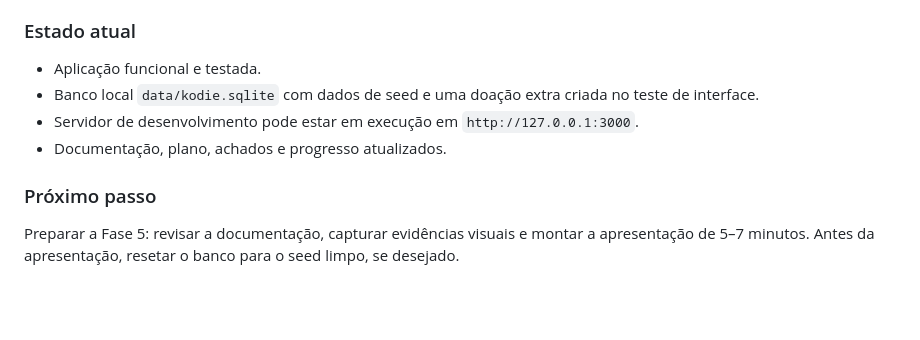
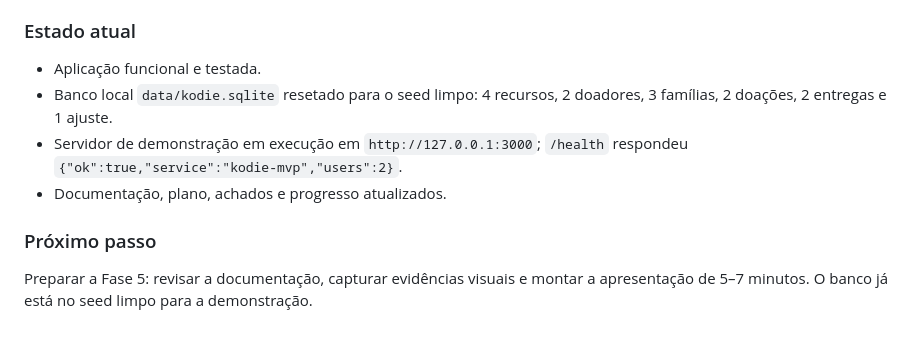
Before and after one commit to sherloCod3/elos-gestao-solidaria, a Markdown page: planning/progress.md, the part around the change. GitHub-like rendering; blank space fills up the shorter version.

Commit message:
docs: registra seed limpo e validação final

```diff
--- a/planning/progress.md
+++ b/planning/progress.md
@@ -69,10 +69,10 @@ Resultado: **25 testes aprovados**, sendo 15 de regras de negócio e 10 de rotas
 ### Estado atual
 
 - Aplicação funcional e testada.
-- Banco local `data/kodie.sqlite` com dados de seed e uma doação extra criada no teste de interface.
-- Servidor de desenvolvimento pode estar em execução em `http://127.0.0.1:3000`.
+- Banco local `data/kodie.sqlite` resetado para o seed limpo: 4 recursos, 2 doadores, 3 famílias, 2 doações, 2 entregas e 1 ajuste.
+- Servidor de demonstração em execução em `http://127.0.0.1:3000`; `/health` respondeu `{"ok":true,"service":"kodie-mvp","users":2}`.
 - Documentação, plano, achados e progresso atualizados.
 
 ### Próximo passo
 
-Preparar a Fase 5: revisar a documentação, capturar evidências visuais e montar a apresentação de 5–7 minutos. Antes da apresentação, resetar o banco para o seed limpo, se desejado.
+Preparar a Fase 5: revisar a documentação, capturar evidências visuais e montar a apresentação de 5–7 minutos. O banco já está no seed limpo para a demonstração.
```
